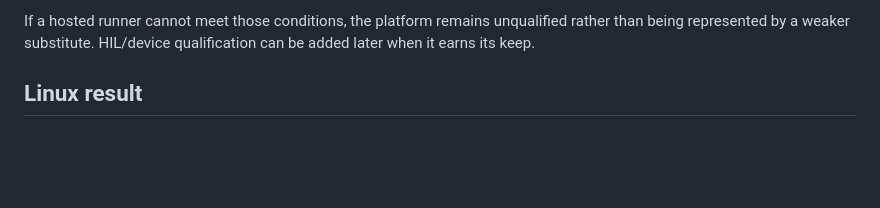
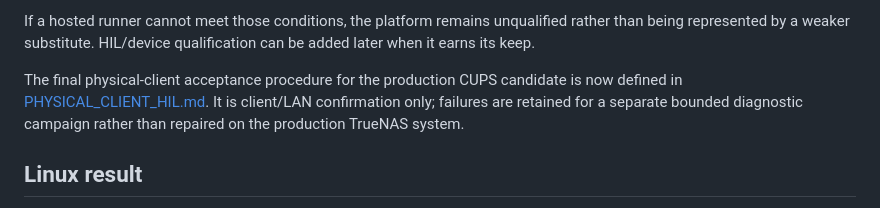
Before and after one commit to SemperSupra/folio-relay, a Markdown page: docs/NATIVE_CLIENT_MATRIX.md, the part around the change. GitHub-like rendering; blank space fills up the shorter version.

Commit message:
docs: bind native client matrix to physical HIL

```diff
--- a/docs/NATIVE_CLIENT_MATRIX.md
+++ b/docs/NATIVE_CLIENT_MATRIX.md
@@ -40,6 +40,12 @@ qualification only when all of these are true:
 If a hosted runner cannot meet those conditions, the platform remains
 unqualified rather than being represented by a weaker substitute. HIL/device
 qualification can be added later when it earns its keep.
+
+The final physical-client acceptance procedure for the production CUPS
+candidate is now defined in [PHYSICAL_CLIENT_HIL.md](PHYSICAL_CLIENT_HIL.md).
+It is client/LAN confirmation only; failures are retained for a separate
+bounded diagnostic campaign rather than repaired on the production TrueNAS
+system.
 
 ## Linux result
 
```
